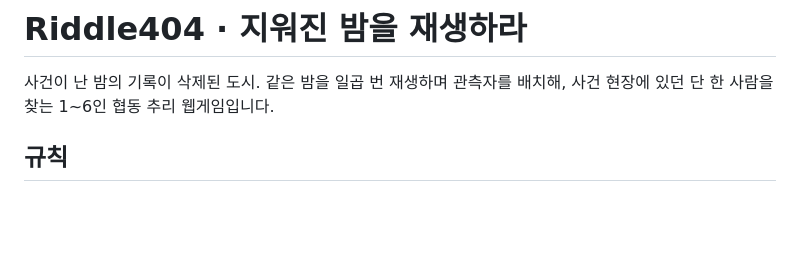
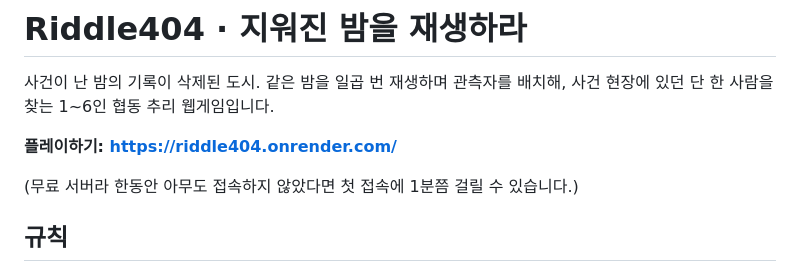
Before and after one commit to Hellobot99/Riddle404, a Markdown page: README.md, the part around the change. Rendered like a GitHub page; blank space fills up the shorter version.

Commit message:
README에 플레이 주소 추가
Co-Authored-By: Claude Opus 5.5 <noreply@anthropic.com>

```diff
--- a/README.md
+++ b/README.md
@@ -1,6 +1,10 @@
 # Riddle404 · 지워진 밤을 재생하라
 
 사건이 난 밤의 기록이 삭제된 도시. 같은 밤을 일곱 번 재생하며 관측자를 배치해, 사건 현장에 있던 단 한 사람을 찾는 1~6인 협동 추리 웹게임입니다.
+
+**플레이하기: https://riddle404.onrender.com/**
+
+(무료 서버라 한동안 아무도 접속하지 않았다면 첫 접속에 1분쯤 걸릴 수 있습니다.)
 
 ## 규칙
 
```
